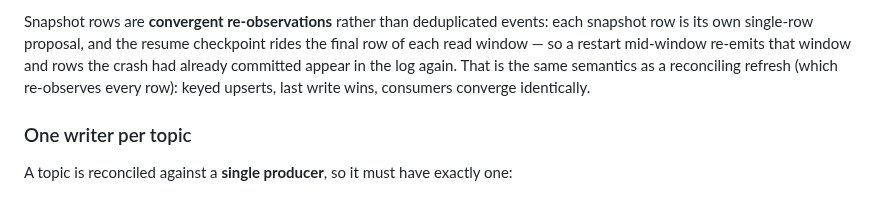
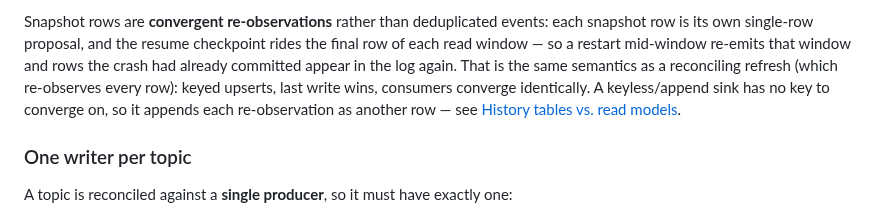
Before and after one commit to committeddb/committed, a Markdown page: docs/operations/cdc-setup.md, the part around the change. Rendered like a GitHub page.

```diff
--- a/docs/operations/cdc-setup.md
+++ b/docs/operations/cdc-setup.md
@@ -54,7 +54,9 @@ checkpoint rides the final row of each read window — so a restart mid-window
 re-emits that window and rows the crash had already committed appear in the
 log again. That is the same semantics as a reconciling refresh (which
 re-observes every row): keyed upserts, last write wins, consumers converge
-identically.
+identically. A keyless/append sink has no key to converge on, so it appends each
+re-observation as another row — see [History tables vs. read
+models](../read-models.md#history-tables-vs-read-models).
 
 ### One writer per topic
 
```
Also changed, not shown: docs/read-models.md (+20 -0 lines).
